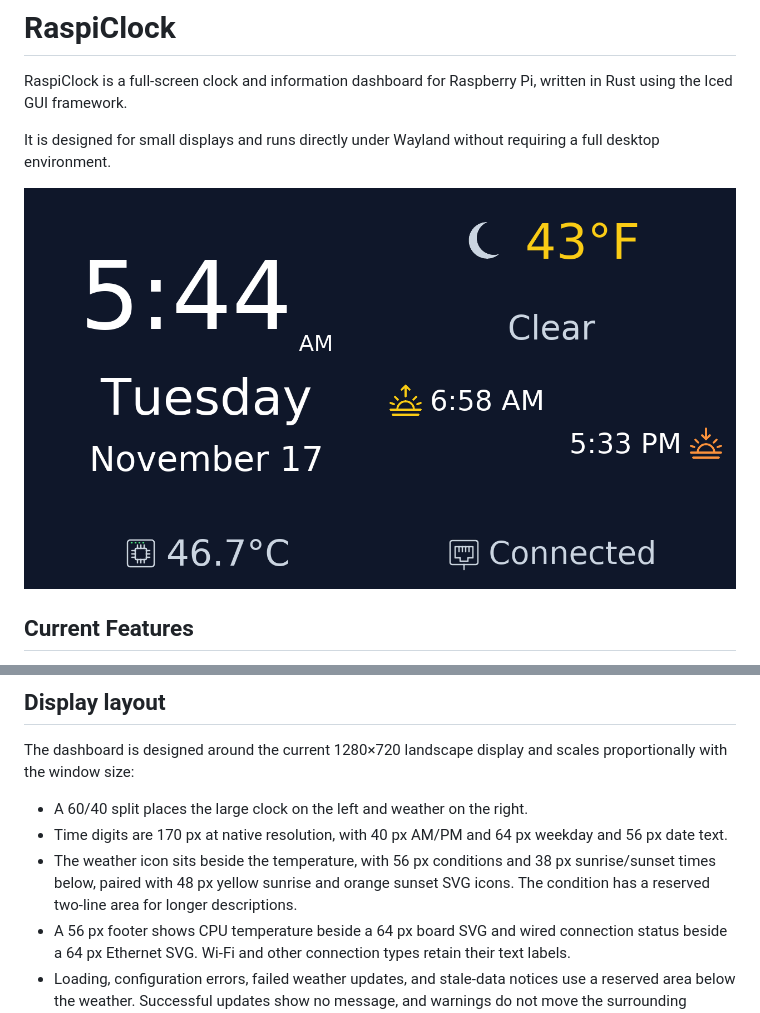
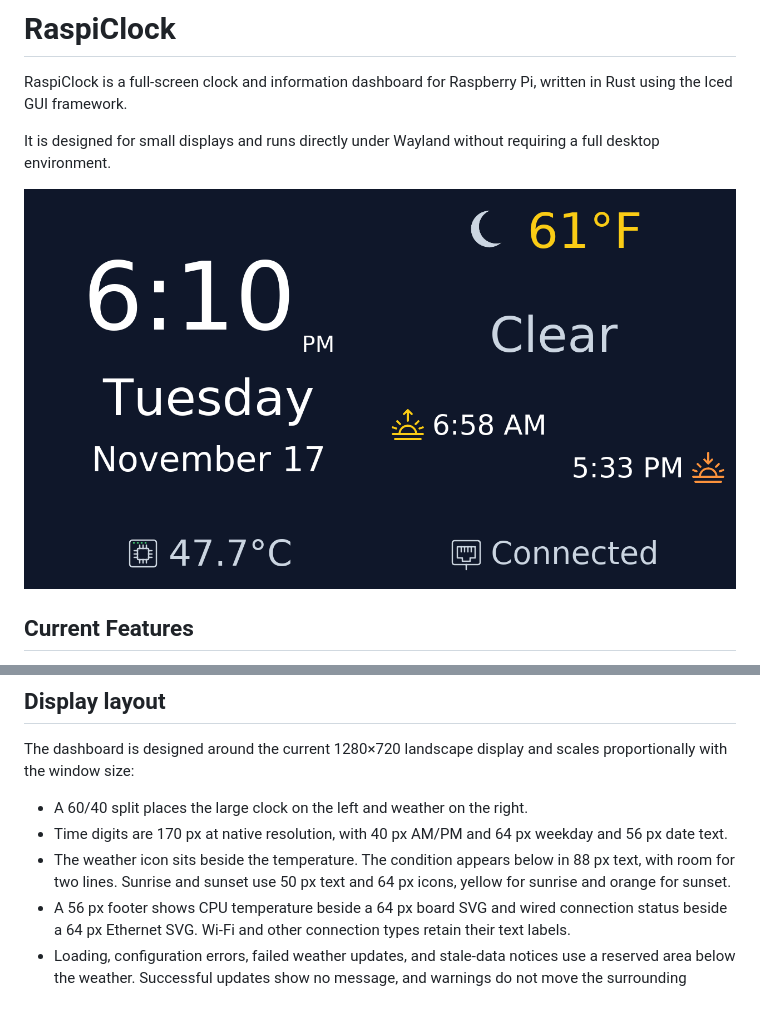
Before and after one commit to KwisatzJim/RaspiClock, a Markdown page: README.md, 2 parts joined by grey strips. Drawn GitHub-style; pictures changed too: assets/screenshots/raspiclock.png.

Commit message:
Enlarge weather condition text and refresh dashboard screenshot

```diff
--- a/README.md
+++ b/README.md
@@ -33,7 +33,7 @@ The dashboard is designed around the current 1280×720 landscape display and sca
 
 - A 60/40 split places the large clock on the left and weather on the right.
 - Time digits are 170 px at native resolution, with 40 px AM/PM and 64 px weekday and 56 px date text.
-- The weather icon sits beside the temperature, with 56 px conditions and 38 px sunrise/sunset times below, paired with 48 px yellow sunrise and orange sunset SVG icons. The condition has a reserved two-line area for longer descriptions.
+- The weather icon sits beside the temperature. The condition appears below in 88 px text, with room for two lines. Sunrise and sunset use 50 px text and 64 px icons, yellow for sunrise and orange for sunset.
 - A 56 px footer shows CPU temperature beside a 64 px board SVG and wired connection status beside a 64 px Ethernet SVG. Wi-Fi and other connection types retain their text labels.
 - Loading, configuration errors, failed weather updates, and stale-data notices use a reserved area below the weather. Successful updates show no message, and warnings do not move the surrounding content.
 
```
Also changed, not shown: 1 other file.
